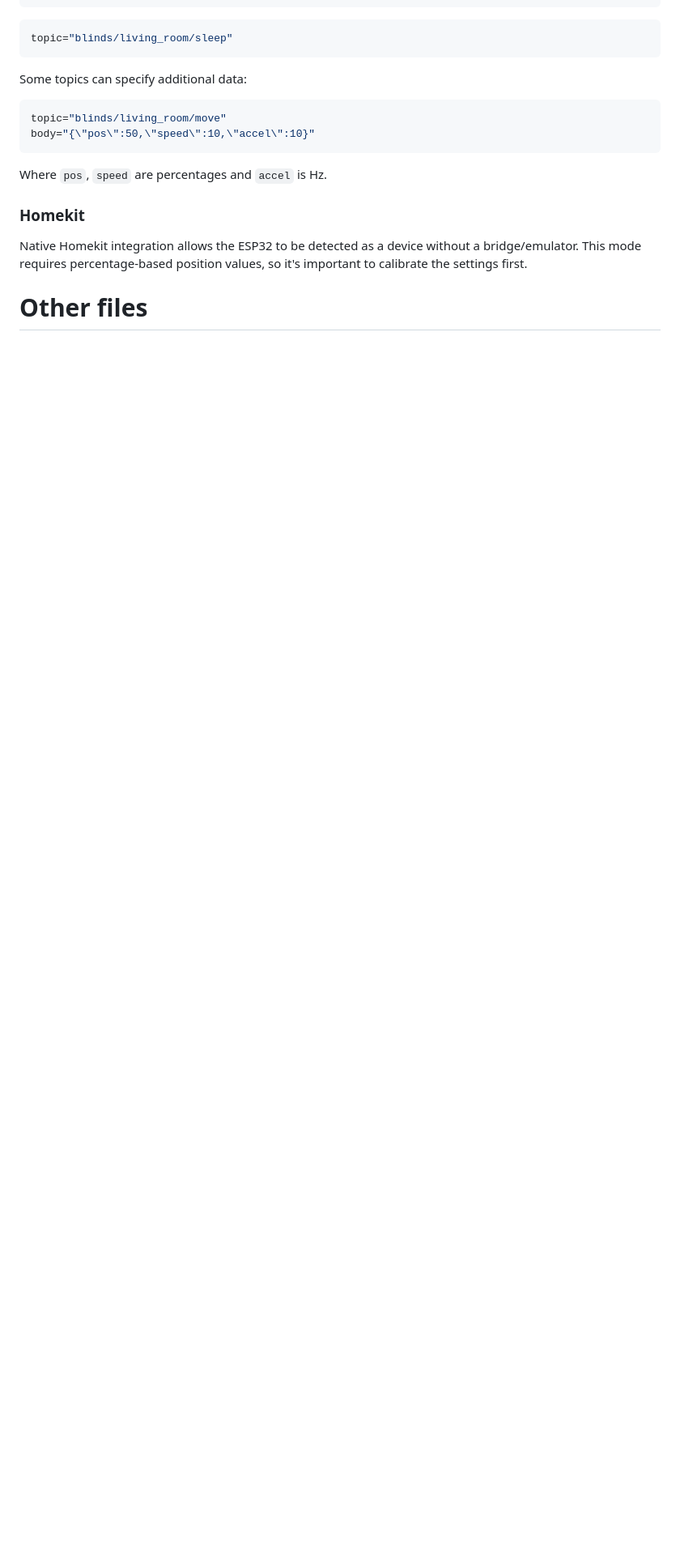
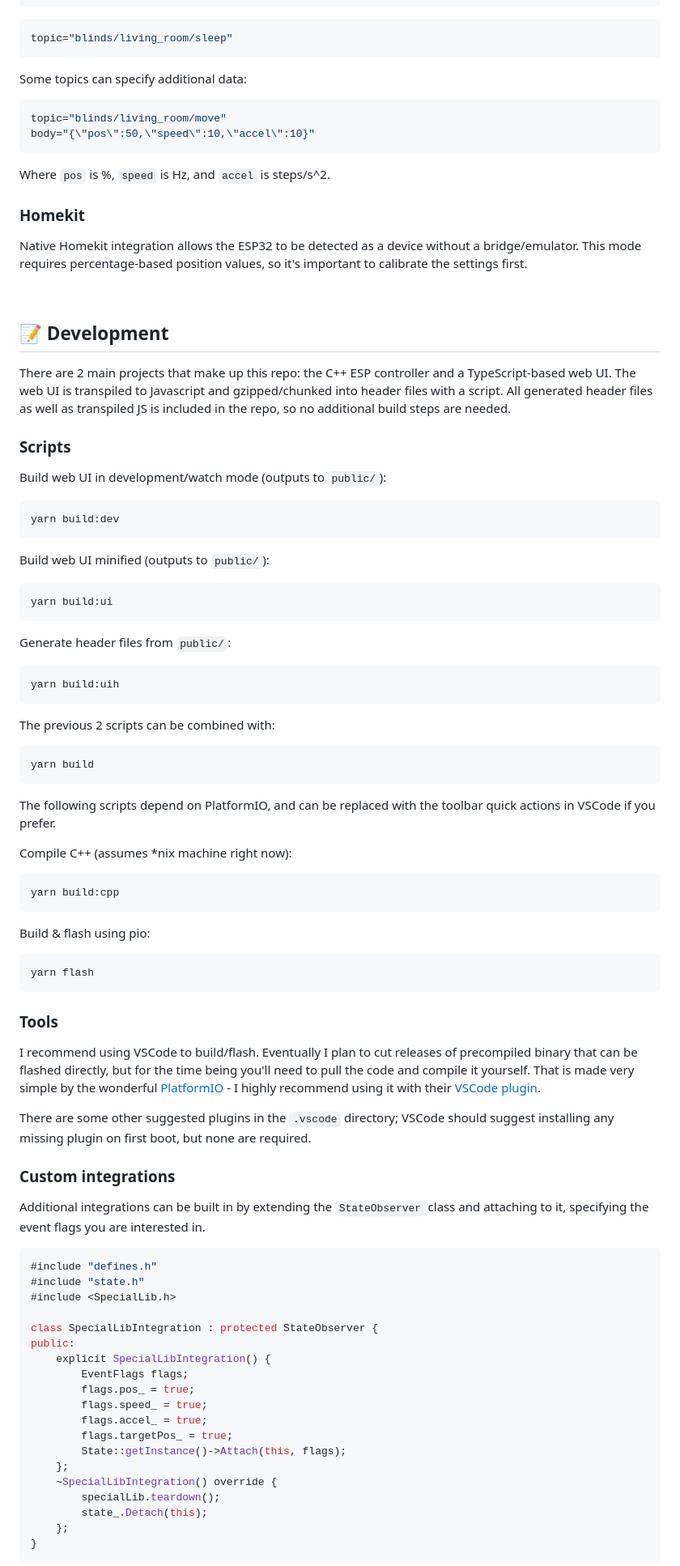
Before and after one commit to maxakuru/WBlinds, a Markdown page: README.md, the part around the change printed below. Shown: that part at 81% size. Drawn GitHub-style; blank space fills up the shorter version.

````diff
--- a/README.md
+++ b/README.md
@@ -89,9 +135,77 @@ Some topics can specify additional data:
 topic="blinds/living_room/move"
 body="{\"pos\":50,\"speed\":10,\"accel\":10}"
 ```
-Where `pos`, `speed` are percentages and `accel` is Hz.
+Where `pos` is %, `speed` is Hz, and `accel` is steps/s^2.
 
 ### Homekit
 Native Homekit integration allows the ESP32 to be detected as a device without a bridge/emulator. This mode requires percentage-based position values, so it's important to calibrate the settings first.
 
-# Other files
+<br>
+
+## 📝 Development
+There are 2 main projects that make up this repo: the C++ ESP controller and a TypeScript-based web UI. The web UI is transpiled to Javascript and gzipped/chunked into header files with a script. All generated header files as well as transpiled JS is included in the repo, so no additional build steps are needed.
+
+### Scripts
+Build web UI in development/watch mode (outputs to `public/`):
+```sh
+yarn build:dev
+```
+
+Build web UI minified (outputs to `public/`):
+```sh
+yarn build:ui
+```
+
+Generate header files from `public/`:
+```sh
+yarn build:uih
+```
+
+The previous 2 scripts can be combined with:
+```sh
+yarn build
+```
+
+
+The following scripts depend on PlatformIO, and can be replaced with the toolbar quick actions in VSCode if you prefer.
+
+Compile C++ (assumes *nix machine right now):
+```sh
+yarn build:cpp
+```
+
+Build & flash using pio:
+```sh
+yarn flash
+```
+
+### Tools
+I recommend using VSCode to build/flash. Eventually I plan to cut releases of precompiled binary that can be flashed directly, but for the time being you'll need to pull the code and compile it yourself. That is made very simple by the wonderful [PlatformIO](https://platformio.org/) - I highly recommend using it with their [VSCode plugin](https://platformio.org/install/ide?install=vscode).
+
+There are some other suggested plugins in the `.vscode` directory; VSCode should suggest installing any missing plugin on first boot, but none are required.
+
+### Custom integrations
+Additional integrations can be built in by extending the `StateObserver` class and attaching to it, specifying the event flags you are interested in.
+
+```cpp
+#include "defines.h"
+#include "state.h"
+#include <SpecialLib.h>
+
+class SpecialLibIntegration : protected StateObserver {
+public:
+    explicit SpecialLibIntegration() {
+        EventFlags flags;
+        flags.pos_ = true;
+        flags.speed_ = true;
+        flags.accel_ = true;
+        flags.targetPos_ = true;
+        State::getInstance()->Attach(this, flags);
+    };
+    ~SpecialLibIntegration() override {
+        specialLib.teardown();
+        state_.Detach(this);
+    };
+}
+```
+
````
Also changed, not shown: other parts of README.md (+61 -12 lines), etc/logo.png (added).
